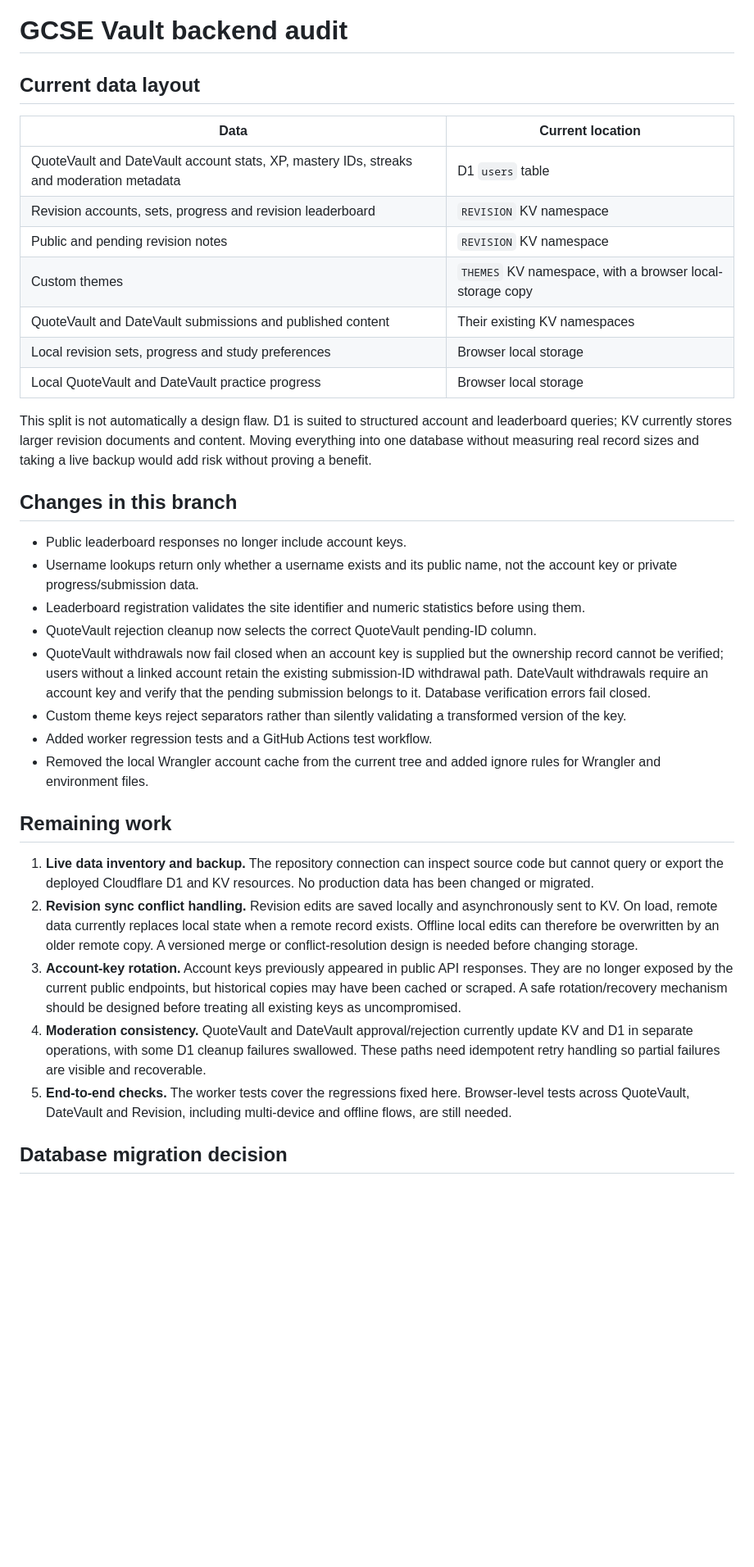
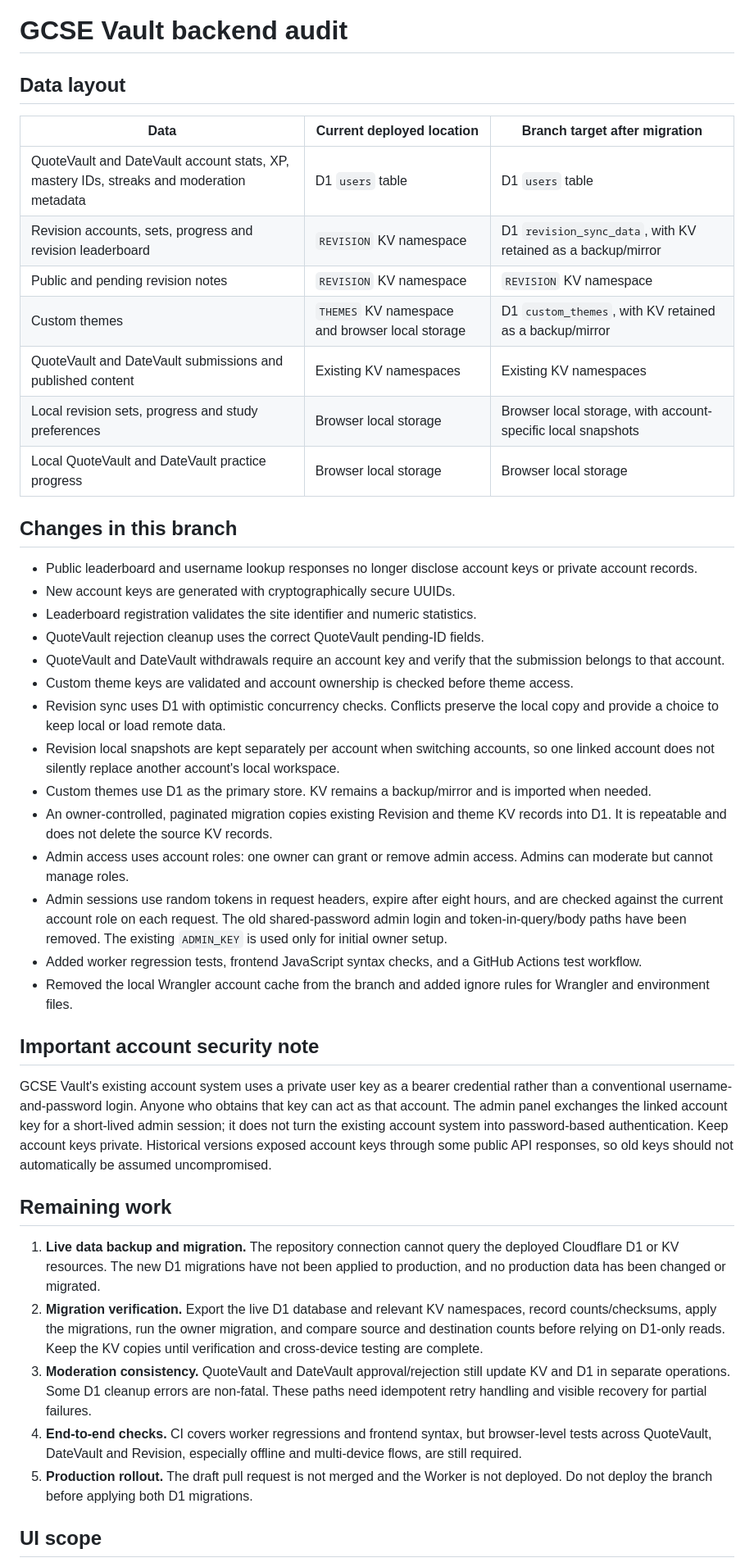
Before and after one commit to Blagos1195/GcseVault, a Markdown page: AUDIT.md, the part around one of its changes. Shown at 82% size. Drawn GitHub-style; blank space fills up the shorter version.

Commit message:
Update backend audit with current migration and auth status

```diff
--- a/AUDIT.md
+++ b/AUDIT.md
@@ -1,37 +1,45 @@
 # GCSE Vault backend audit
 
-## Current data layout
+## Data layout
 
-| Data | Current location |
-|---|---|
-| QuoteVault and DateVault account stats, XP, mastery IDs, streaks and moderation metadata | D1 `users` table |
-| Revision accounts, sets, progress and revision leaderboard | `REVISION` KV namespace |
-| Public and pending revision notes | `REVISION` KV namespace |
-| Custom themes | `THEMES` KV namespace, with a browser local-storage copy |
-| QuoteVault and DateVault submissions and published content | Their existing KV namespaces |
-| Local revision sets, progress and study preferences | Browser local storage |
-| Local QuoteVault and DateVault practice progress | Browser local storage |
-
-This split is not automatically a design flaw. D1 is suited to structured account and leaderboard queries; KV currently stores larger revision documents and content. Moving everything into one database without measuring real record sizes and taking a live backup would add risk without proving a benefit.
+| Data | Current deployed location | Branch target after migration |
+|---|---|---|
+| QuoteVault and DateVault account stats, XP, mastery IDs, streaks and moderation metadata | D1 `users` table | D1 `users` table |
+| Revision accounts, sets, progress and revision leaderboard | `REVISION` KV namespace | D1 `revision_sync_data`, with KV retained as a backup/mirror |
+| Public and pending revision notes | `REVISION` KV namespace | `REVISION` KV namespace |
+| Custom themes | `THEMES` KV namespace and browser local storage | D1 `custom_themes`, with KV retained as a backup/mirror |
+| QuoteVault and DateVault submissions and published content | Existing KV namespaces | Existing KV namespaces |
+| Local revision sets, progress and study preferences | Browser local storage | Browser local storage, with account-specific local snapshots |
+| Local QuoteVault and DateVault practice progress | Browser local storage | Browser local storage |
 
 ## Changes in this branch
 
-- Public leaderboard responses no longer include account keys.
-- Username lookups return only whether a username exists and its public name, not the account key or private progress/submission data.
-- Leaderboard registration validates the site identifier and numeric statistics before using them.
-- QuoteVault rejection cleanup now selects the correct QuoteVault pending-ID column.
-- QuoteVault withdrawals now fail closed when an account key is supplied but the ownership record cannot be verified; users without a linked account retain the existing submission-ID withdrawal path. DateVault withdrawals require an account key and verify that the pending submission belongs to it. Database verification errors fail closed.
-- Custom theme keys reject separators rather than silently validating a transformed version of the key.
-- Added worker regression tests and a GitHub Actions test workflow.
-- Removed the local Wrangler account cache from the current tree and added ignore rules for Wrangler and environment files.
+- Public leaderboard and username lookup responses no longer disclose account keys or private account records.
+- New account keys are generated with cryptographically secure UUIDs.
+- Leaderboard registration validates the site identifier and numeric statistics.
+- QuoteVault rejection cleanup uses the correct QuoteVault pending-ID fields.
+- QuoteVault and DateVault withdrawals require an account key and verify that the submission belongs to that account.
+- Custom theme keys are validated and account ownership is checked before theme access.
+- Revision sync uses D1 with optimistic concurrency checks. Conflicts preserve the local copy and provide a choice to keep local or load remote data.
+- Revision local snapshots are kept separately per account when switching accounts, so one linked account does not silently replace another account's local workspace.
+- Custom themes use D1 as the primary store. KV remains a backup/mirror and is imported when needed.
+- An owner-controlled, paginated migration copies existing Revision and theme KV records into D1. It is repeatable and does not delete the source KV records.
+- Admin access uses account roles: one owner can grant or remove admin access. Admins can moderate but cannot manage roles.
+- Admin sessions use random tokens in request headers, expire after eight hours, and are checked against the current account role on each request. The old shared-password admin login and token-in-query/body paths have been removed. The existing `ADMIN_KEY` is used only for initial owner setup.
+- Added worker regression tests, frontend JavaScript syntax checks, and a GitHub Actions test workflow.
+- Removed the local Wrangler account cache from the branch and added ignore rules for Wrangler and environment files.
+
+## Important account security note
+
+GCSE Vault's existing account system uses a private user key as a bearer credential rather than a conventional username-and-password login. Anyone who obtains that key can act as that account. The admin panel exchanges the linked account key for a short-lived admin session; it does not turn the existing account system into password-based authentication. Keep account keys private. Historical versions exposed account keys through some public API responses, so old keys should not automatically be assumed uncompromised.
 
 ## Remaining work
 
-1. **Live data inventory and backup.** The repository connection can inspect source code but cannot query or export the deployed Cloudflare D1 and KV resources. No production data has been changed or migrated.
-2. **Revision sync conflict handling.** Revision edits are saved locally and asynchronously sent to KV. On load, remote data currently replaces local state when a remote record exists. Offline local edits can therefore be overwritten by an older remote copy. A versioned merge or conflict-resolution design is needed before changing storage.
-3. **Account-key rotation.** Account keys previously appeared in public API responses. They are no longer exposed by the current public endpoints, but historical copies may have been cached or scraped. A safe rotation/recovery mechanism should be designed before treating all existing keys as uncompromised.
-4. **Moderation consistency.** QuoteVault and DateVault approval/rejection currently update KV and D1 in separate operations, with some D1 cleanup failures swallowed. These paths need idempotent retry handling so partial failures are visible and recoverable.
-5. **End-to-end checks.** The worker tests cover the regressions fixed here. Browser-level tests across QuoteVault, DateVault and Revision, including multi-device and offline flows, are still needed.
+1. **Live data backup and migration.** The repository connection cannot query the deployed Cloudflare D1 or KV resources. The new D1 migrations have not been applied to production, and no production data has been changed or migrated.
+2. **Migration verification.** Export the live D1 database and relevant KV namespaces, record counts/checksums, apply the migrations, run the owner migration, and compare source and destination counts before relying on D1-only reads. Keep the KV copies until verification and cross-device testing are complete.
+3. **Moderation consistency.** QuoteVault and DateVault approval/rejection still update KV and D1 in separate operations. Some D1 cleanup errors are non-fatal. These paths need idempotent retry handling and visible recovery for partial failures.
+4. **End-to-end checks.** CI covers worker regressions and frontend syntax, but browser-level tests across QuoteVault, DateVault and Revision, especially offline and multi-device flows, are still required.
+5. **Production rollout.** The draft pull request is not merged and the Worker is not deployed. Do not deploy the branch before applying both D1 migrations.
 
-## Database migration decision
+## UI scope
 
```
Also changed, not shown: other parts of AUDIT.md (+1 -9 lines).
